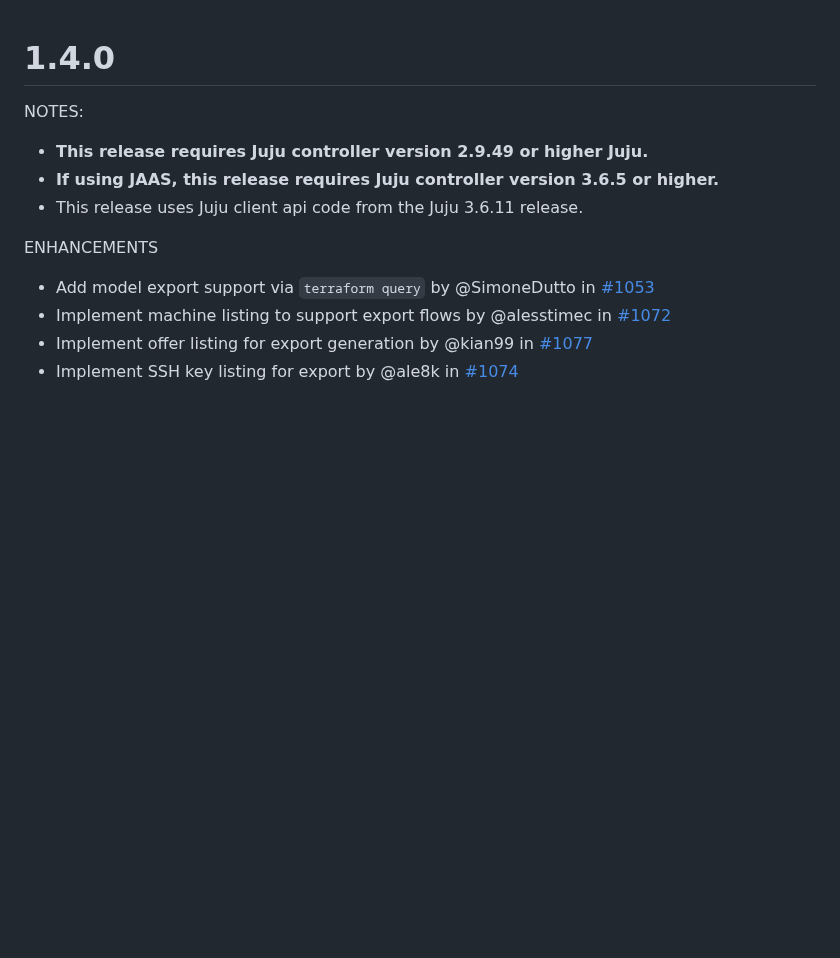
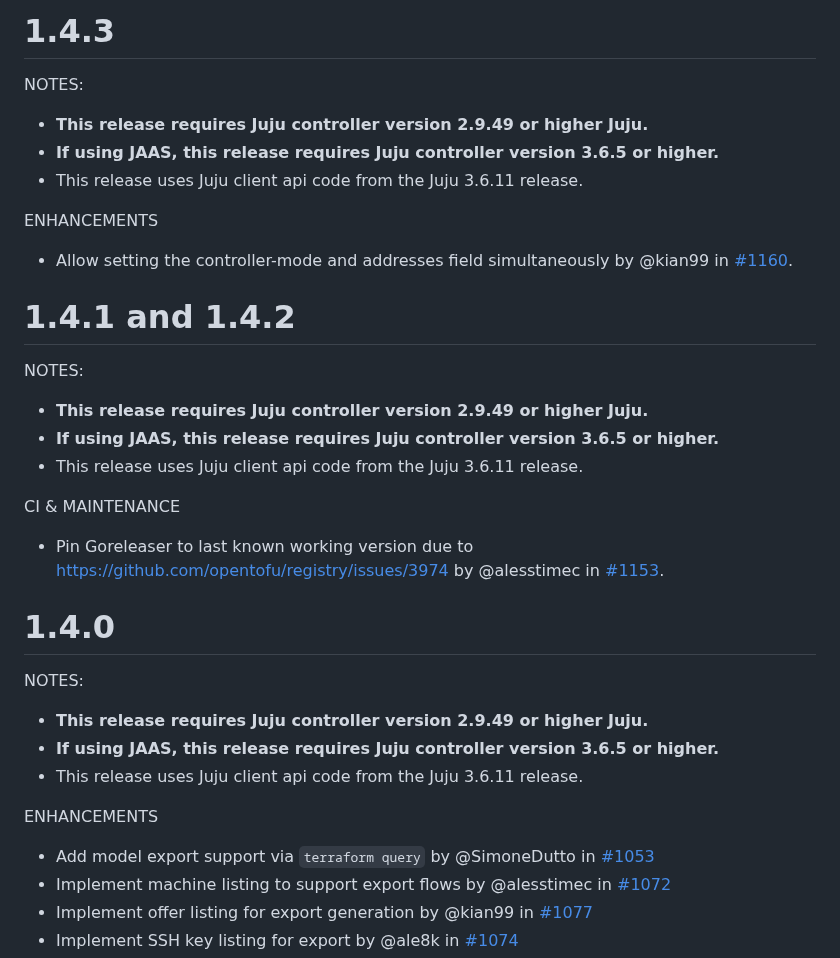
Before and after one commit to juju/terraform-provider-juju, a Markdown page: CHANGELOG.md, the part around the change. Drawn GitHub-style; blank space fills up the shorter version.

Commit message:
chore: add changelog entries for 1.4.1->1.4.3

```diff
--- a/CHANGELOG.md
+++ b/CHANGELOG.md
@@ -1,3 +1,27 @@
+# 1.4.3
+
+NOTES:
+
+* **This release requires Juju controller version 2.9.49 or higher Juju.**
+* **If using JAAS, this release requires Juju controller version 3.6.5 or higher.**
+* This release uses Juju client api code from the Juju 3.6.11 release.
+
+ENHANCEMENTS
+
+* Allow setting the controller-mode and addresses field simultaneously by @kian99 in [#1160](https://github.com/juju/terraform-provider-juju/pull/1160).
+
+# 1.4.1 and 1.4.2
+
+NOTES:
+
+* **This release requires Juju controller version 2.9.49 or higher Juju.**
+* **If using JAAS, this release requires Juju controller version 3.6.5 or higher.**
+* This release uses Juju client api code from the Juju 3.6.11 release.
+
+CI & MAINTENANCE
+
+- Pin Goreleaser to last known working version due to https://github.com/opentofu/registry/issues/3974 by @alesstimec in [#1153](https://github.com/juju/terraform-provider-juju/pull/1153).
+
 # 1.4.0
 
 NOTES:
```
